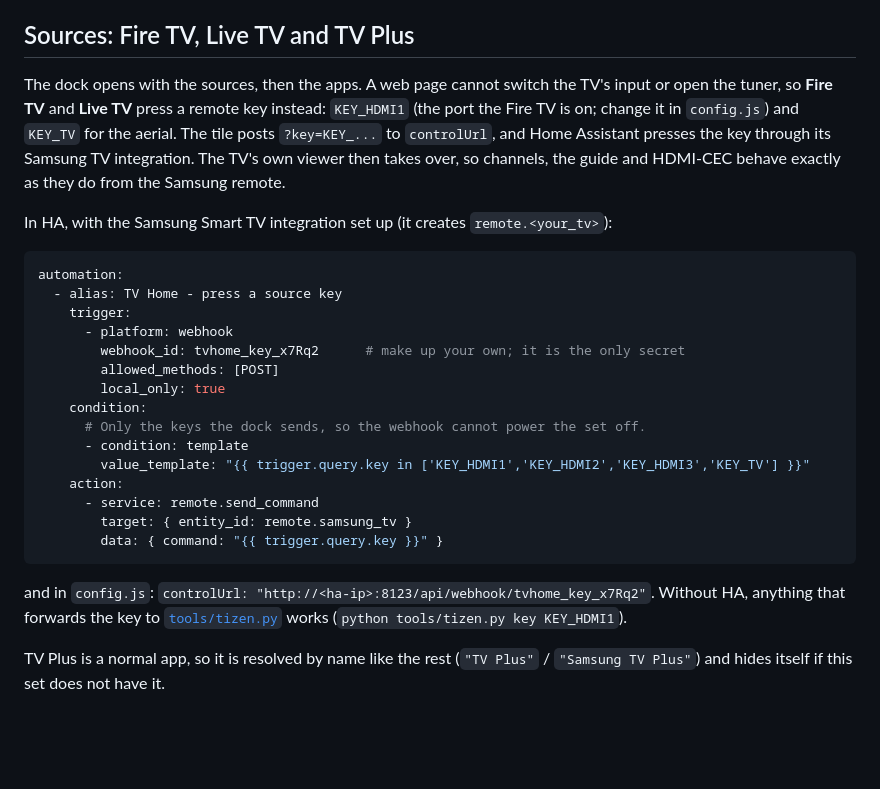
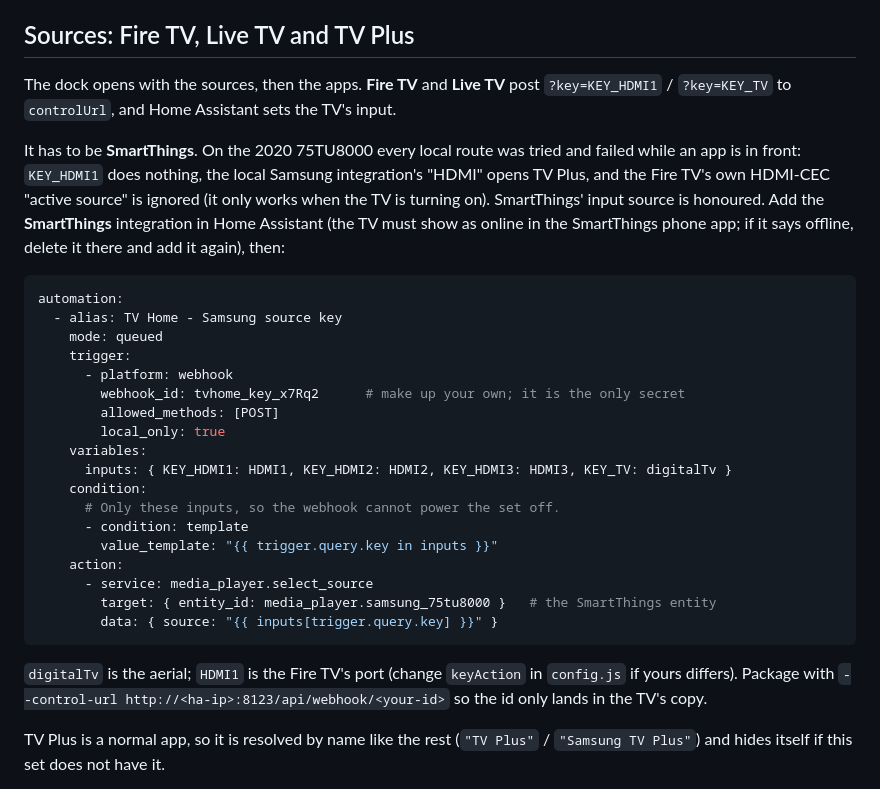
Before and after one commit to theantipopau/firetv-debloat-launcher, a Markdown page: tizen/README.md, the part around the change. Rendered like a GitHub page; blank space fills up the shorter version.

Commit message:
Tizen: source tiles go through SmartThings; document why local routes fail
Co-Authored-By: Claude Opus 5.5 <noreply@anthropic.com>

````diff
--- a/tizen/README.md
+++ b/tizen/README.md
@@ -97,36 +97,40 @@ matching.
 
 ## Sources: Fire TV, Live TV and TV Plus
 
-The dock opens with the sources, then the apps. A web page cannot switch the TV's input or open
-the tuner, so **Fire TV** and **Live TV** press a remote key instead: `KEY_HDMI1` (the port the
-Fire TV is on; change it in `config.js`) and `KEY_TV` for the aerial. The tile posts
-`?key=KEY_...` to `controlUrl`, and Home Assistant presses the key through its Samsung TV
-integration. The TV's own viewer then takes over, so channels, the guide and HDMI-CEC behave
-exactly as they do from the Samsung remote.
+The dock opens with the sources, then the apps. **Fire TV** and **Live TV** post
+`?key=KEY_HDMI1` / `?key=KEY_TV` to `controlUrl`, and Home Assistant sets the TV's input.
 
-In HA, with the Samsung Smart TV integration set up (it creates `remote.<your_tv>`):
+It has to be **SmartThings**. On the 2020 75TU8000 every local route was tried and failed while an
+app is in front: `KEY_HDMI1` does nothing, the local Samsung integration's "HDMI" opens TV Plus,
+and the Fire TV's own HDMI-CEC "active source" is ignored (it only works when the TV is turning
+on). SmartThings' input source is honoured. Add the **SmartThings** integration in Home Assistant
+(the TV must show as online in the SmartThings phone app; if it says offline, delete it there and
+add it again), then:
 
 ```yaml
 automation:
-  - alias: TV Home - press a source key
+  - alias: TV Home - Samsung source key
+    mode: queued
     trigger:
       - platform: webhook
         webhook_id: tvhome_key_x7Rq2      # make up your own; it is the only secret
         allowed_methods: [POST]
         local_only: true
+    variables:
+      inputs: { KEY_HDMI1: HDMI1, KEY_HDMI2: HDMI2, KEY_HDMI3: HDMI3, KEY_TV: digitalTv }
     condition:
-      # Only the keys the dock sends, so the webhook cannot power the set off.
+      # Only these inputs, so the webhook cannot power the set off.
       - condition: template
-        value_template: "{{ trigger.query.key in ['KEY_HDMI1','KEY_HDMI2','KEY_HDMI3','KEY_TV'] }}"
+        value_template: "{{ trigger.query.key in inputs }}"
     action:
-      - service: remote.send_command
-        target: { entity_id: remote.samsung_tv }
-        data: { command: "{{ trigger.query.key }}" }
+      - service: media_player.select_source
+        target: { entity_id: media_player.samsung_75tu8000 }   # the SmartThings entity
+        data: { source: "{{ inputs[trigger.query.key] }}" }
 ```
 
-and in `config.js`: `controlUrl: "http://<ha-ip>:8123/api/webhook/tvhome_key_x7Rq2"`. Without HA,
-anything that forwards the key to [`tools/tizen.py`](../tools/tizen.py) works
-(`python tools/tizen.py key KEY_HDMI1`).
+`digitalTv` is the aerial; `HDMI1` is the Fire TV's port (change `keyAction` in `config.js` if
+yours differs). Package with `--control-url http://<ha-ip>:8123/api/webhook/<your-id>` so the id
+only lands in the TV's copy.
 
 TV Plus is a normal app, so it is resolved by name like the rest (`"TV Plus"` /
 `"Samsung TV Plus"`) and hides itself if this set does not have it.
````
